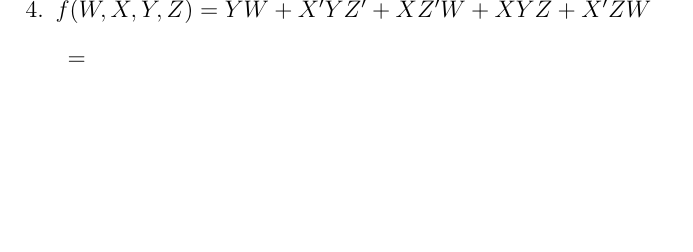
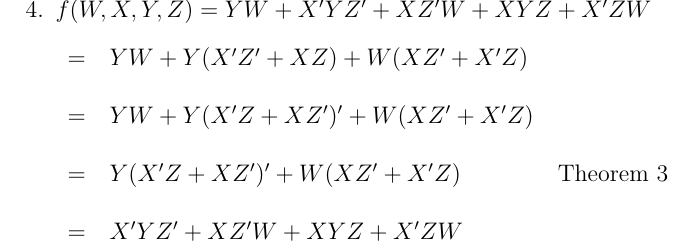
Before and after one commit to Bkrenz/calu-csc216, a LaTeX problem sheet (Assignments/Assignment 6/Assignment 6.tex): part of page 3 of 8, cut so that both start at the same text, the shorter picture padded with empty space. Compiled offline with pdfLaTeX.

Commit message:
Fixed typo in theorems, added solution to assignment 6 question 4

```diff
--- a/Assignments/Assignment 6/Assignment 6.tex
+++ b/Assignments/Assignment 6/Assignment 6.tex
@@ -73,11 +73,10 @@
     % 4
     \item $f(W, X, Y, Z) = YW + X'YZ' + XZ'W + XYZ + X'ZW$ \\
     \begin{tabular}{r l l}
-        = & $ $ & \\
-        = & $ $ & \\
-        = & $ $ & \\
-        = & $ $ & \\
-        = & $ $ & \\
+        = & $YW + Y(X'Z' + XZ) + W(XZ' + X'Z)$ & \\
+        = & $YW + Y(X'Z + XZ')' + W(XZ' + X'Z)$ & \\
+        = & $Y(X'Z + XZ')' + W(XZ' + X'Z)$ & Theorem 3 \\
+        = & $X'YZ' + XZ'W + XYZ + X'ZW$ & \\
     \end{tabular}
 
     \pagebreak
```
Also changed, not shown: Notes/Boolean Algebra/theorems.tex (+1 -1 lines), Assignments/Assignment 6/out/Assignment 6.pdf, Notes/Boolean Algebra/out/theorems.pdf.
